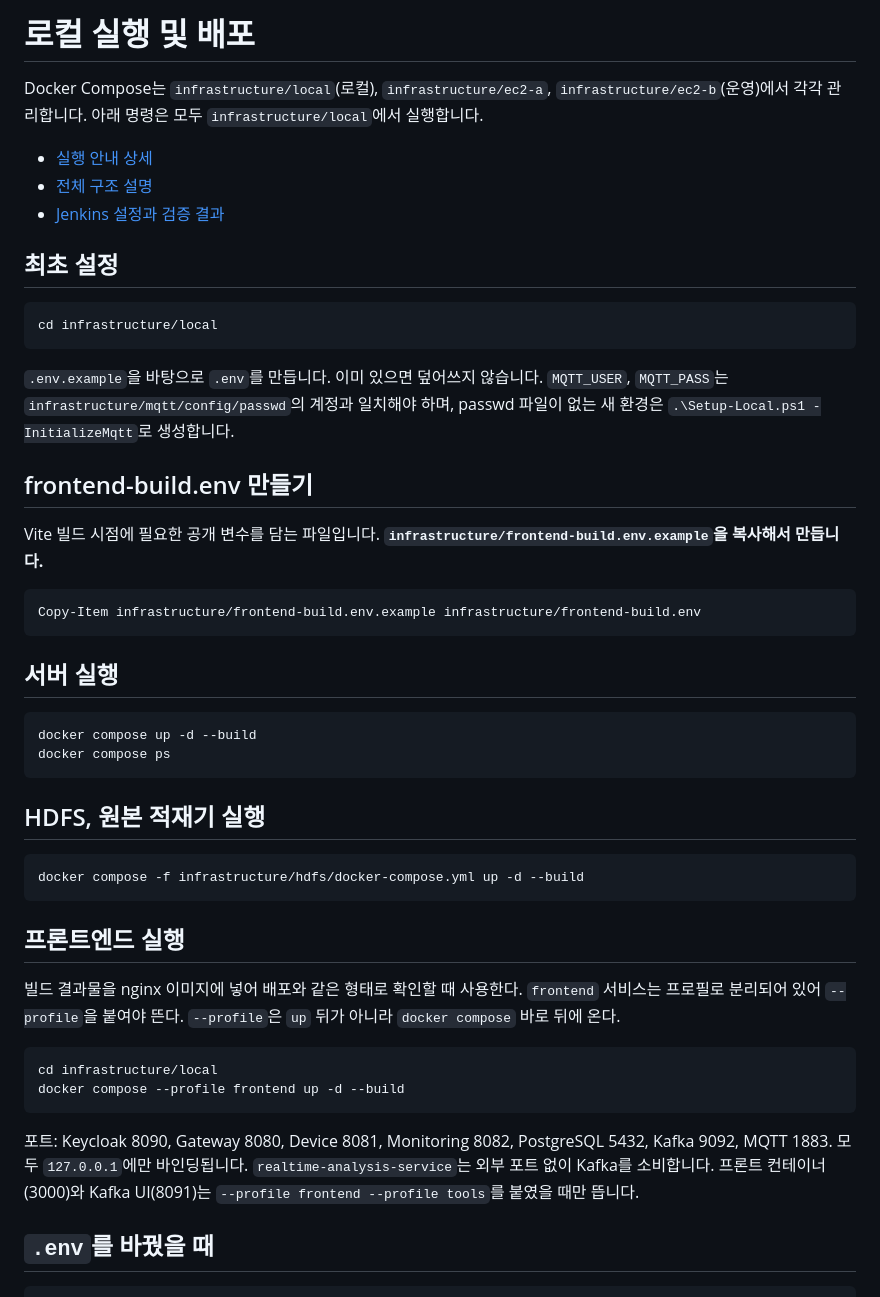
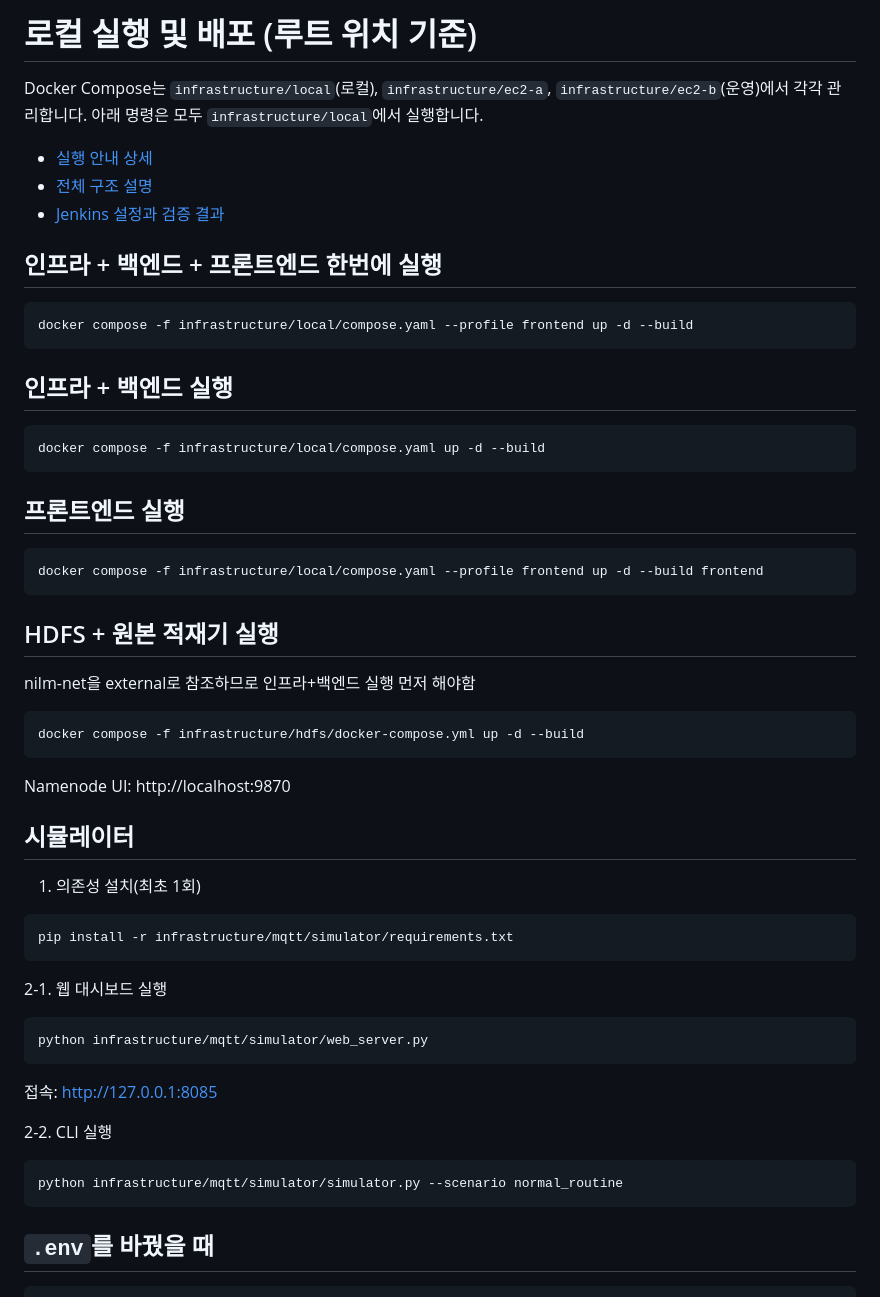
Before and after one commit to ghida5130/nilm_temp, a Markdown page: README.md, the part around the change. Rendered like a GitHub page.

Commit message:
docs(common): 루트 기준 실행 명령어 정리

````diff
--- a/README.md
+++ b/README.md
@@ -1,4 +1,4 @@
-# 로컬 실행 및 배포
+# 로컬 실행 및 배포 (루트 위치 기준)
 
 Docker Compose는 `infrastructure/local`(로컬), `infrastructure/ec2-a`, `infrastructure/ec2-b`(운영)에서 각각 관리합니다. 아래 명령은 모두 `infrastructure/local`에서 실행합니다.
 
@@ -6,44 +6,46 @@ Docker Compose는 `infrastructure/local`(로컬), `infrastructure/ec2-a`, `infra
 - [전체 구조 설명](docs/배포설정/로컬_EC2_Compose_Jenkins_구조.md)
 - [Jenkins 설정과 검증 결과](docs/배포설정/Jenkins_실행_및_검증.md)
 
-## 최초 설정
 
-```powershell
-cd infrastructure/local
+
+## 인프라 + 백엔드 + 프론트엔드 한번에 실행
+```dash
+docker compose -f infrastructure/local/compose.yaml --profile frontend up -d --build
 ```
 
-`.env.example`을 바탕으로 `.env`를 만듭니다. 이미 있으면 덮어쓰지 않습니다. `MQTT_USER`, `MQTT_PASS`는 `infrastructure/mqtt/config/passwd`의 계정과 일치해야 하며, passwd 파일이 없는 새 환경은 `.\Setup-Local.ps1 -InitializeMqtt`로 생성합니다.
-
-## frontend-build.env 만들기
-
-Vite 빌드 시점에 필요한 공개 변수를 담는 파일입니다. **`infrastructure/frontend-build.env.example`을 복사해서 만듭니다.**
-
-```powershell
-Copy-Item infrastructure/frontend-build.env.example infrastructure/frontend-build.env
-```
-
-## 서버 실행
-
-```powershell
-docker compose up -d --build
-docker compose ps
-```
-
-## HDFS, 원본 적재기 실행
-```powershell
-docker compose -f infrastructure/hdfs/docker-compose.yml up -d --build
+## 인프라 + 백엔드 실행
+```dash
+docker compose -f infrastructure/local/compose.yaml up -d --build
 ```
 
 ## 프론트엔드 실행
-
-빌드 결과물을 nginx 이미지에 넣어 배포와 같은 형태로 확인할 때 사용한다. `frontend` 서비스는 프로필로 분리되어 있어 `--profile`을 붙여야 뜬다. `--profile`은 `up` 뒤가 아니라 `docker compose` 바로 뒤에 온다.
-
-```powershell
-cd infrastructure/local
-docker compose --profile frontend up -d --build
+```dash
+docker compose -f infrastructure/local/compose.yaml --profile frontend up -d --build frontend
 ```
 
-포트: Keycloak 8090, Gateway 8080, Device 8081, Monitoring 8082, PostgreSQL 5432, Kafka 9092, MQTT 1883. 모두 `127.0.0.1`에만 바인딩됩니다. `realtime-analysis-service`는 외부 포트 없이 Kafka를 소비합니다. 프론트 컨테이너(3000)와 Kafka UI(8091)는 `--profile frontend --profile tools`를 붙였을 때만 뜹니다.
+## HDFS + 원본 적재기 실행
+nilm-net을 external로 참조하므로 인프라+백엔드 실행 먼저 해야함
+```dash
+docker compose -f infrastructure/hdfs/docker-compose.yml up -d --build
+```
+Namenode UI: http://localhost:9870
+
+## 시뮬레이터
+1. 의존성 설치(최초 1회)
+```dash
+pip install -r infrastructure/mqtt/simulator/requirements.txt
+```
+
+2-1. 웹 대시보드 실행
+```dash
+python infrastructure/mqtt/simulator/web_server.py
+```
+접속: http://127.0.0.1:8085
+
+2-2. CLI 실행
+```dash
+python infrastructure/mqtt/simulator/simulator.py --scenario normal_routine
+```
 
 ## `.env`를 바꿨을 때
 
````
